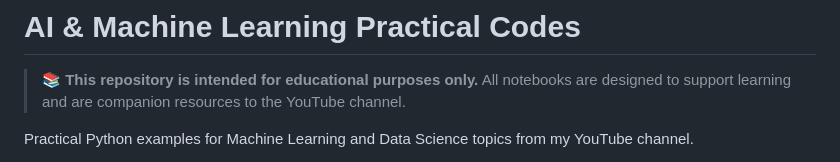
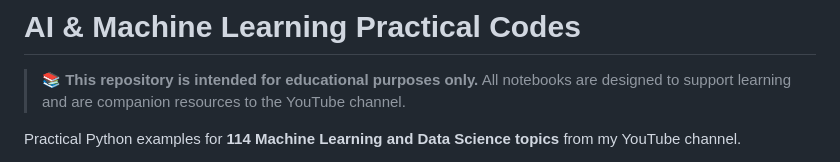
Before and after one commit to ranjiGT/ai-machine-learning-codes, a Markdown page: README.md, the part around one of its changes. Rendered like a GitHub page.

```diff
--- a/README.md
+++ b/README.md
@@ -2,5 +2,5 @@
 
 > 📚 **This repository is intended for educational purposes only.** All notebooks are designed to support learning and are companion resources to the YouTube channel.
 
-Practical Python examples for Machine Learning and Data Science topics from my YouTube channel.
+Practical Python examples for **114 Machine Learning and Data Science topics** from my YouTube channel.
 
```
Also changed, not shown: other parts of README.md (+18 -5 lines).
